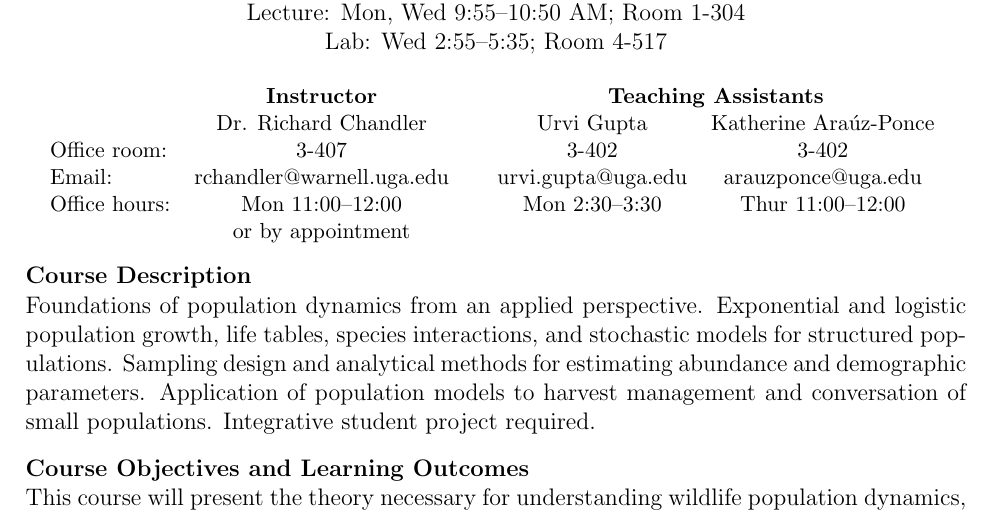
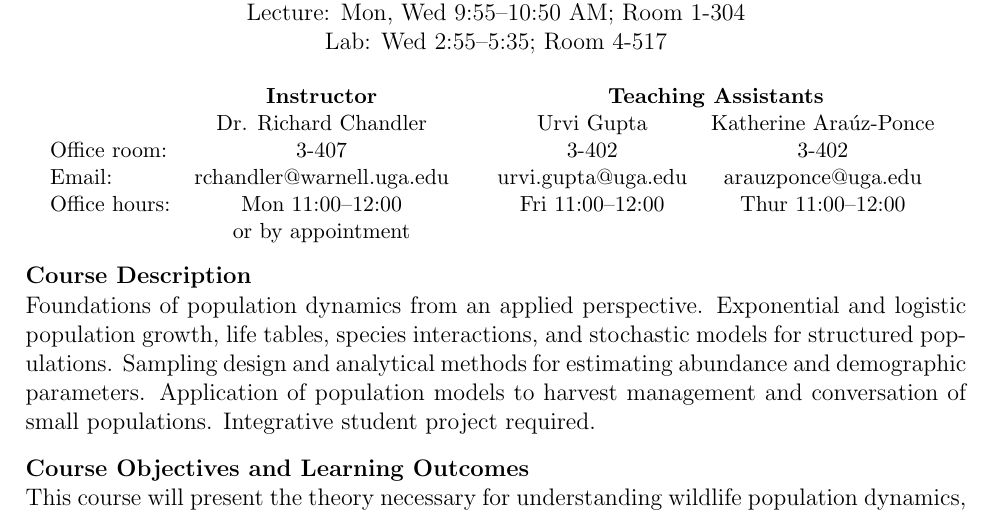
Before and after one commit to rbchan/applied-popdy, a Quarto document (APD-syllabus.qmd): part of page 1 of 4, cut so that both start at the same text. The pictures show the output file APD-syllabus.pdf that the author committed with the source.

Commit message:
syllabus

```diff
--- a/APD-syllabus.qmd
+++ b/APD-syllabus.qmd
@@ -26,7 +26,7 @@ Lab: Wed 2:55--5:35; Room 4-517
 +---------------+---------------------------+---+--------------------+--------------------+
 | Email:        | rchandler@warnell.uga.edu |   | urvi.gupta@uga.edu | arauzponce@uga.edu |
 +---------------+---------------------------+---+--------------------+--------------------+
-| Office hours: | Mon 11:00--12:00          |   | Mon 2:30--3:30     | Thur 11:00--12:00  |
+| Office hours: | Mon 11:00--12:00          |   | Fri 11:00--12:00     | Thur 11:00--12:00  |
 +---------------+---------------------------+---+--------------------+--------------------+
 |               | or by appointment         |   |                    |                    |
 +---------------+---------------------------+---+--------------------+--------------------+
```
Also changed, not shown: APD-syllabus.pdf, APD-syllabus.tex, docs/search.json, 3 other files.
